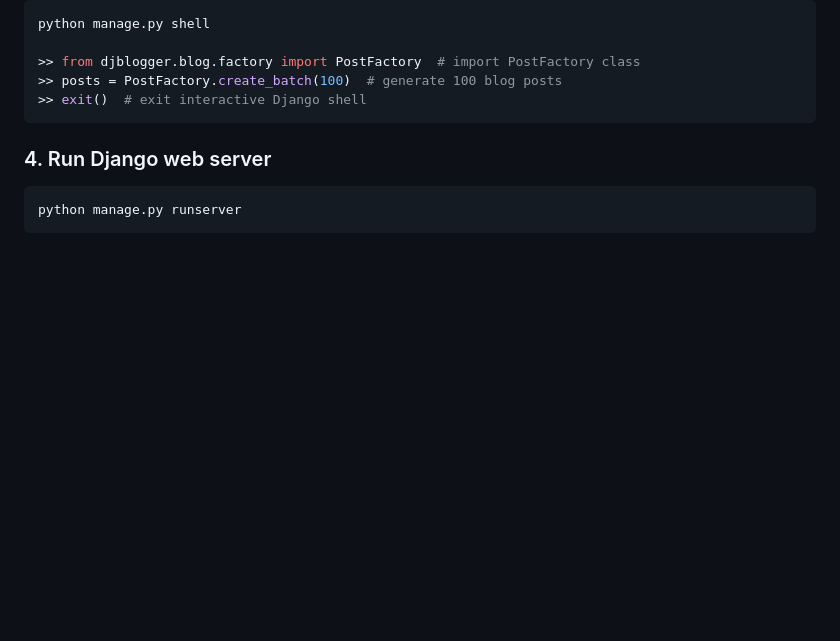
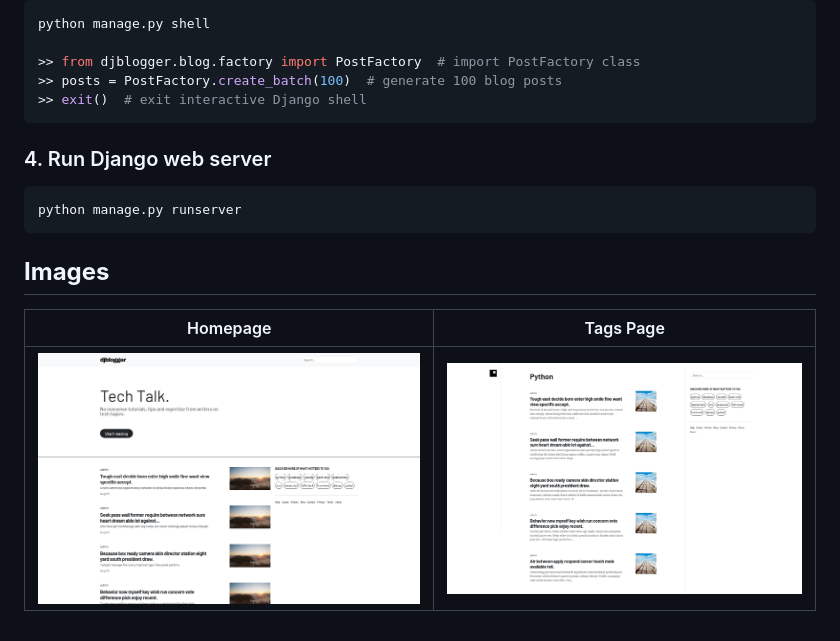
Before and after one commit to kumailalidev/udemy-very-academy-django-project-djblogger, a Markdown page: README.md, the part around the change. Rendered like a GitHub page; pictures changed too: images/01-djblogger-homepage.png (added), images/02-djblogger-tags-view.png (added); blank space fills up the shorter version.

````diff
--- a/README.md
+++ b/README.md
@@ -31,3 +31,8 @@ python manage.py shell
 ```bash
 python manage.py runserver
 ```
+
+## **Images**
+| Homepage                                              | Tags Page                                     |
+| ----------------------------------------------------- | --------------------------------------------- |
+| ![Homepage](images/01-djblogger-homepage.png 'Homepage') | ![Tags Page](images/02-djblogger-tags-view.png 'Tags Page') |
````
